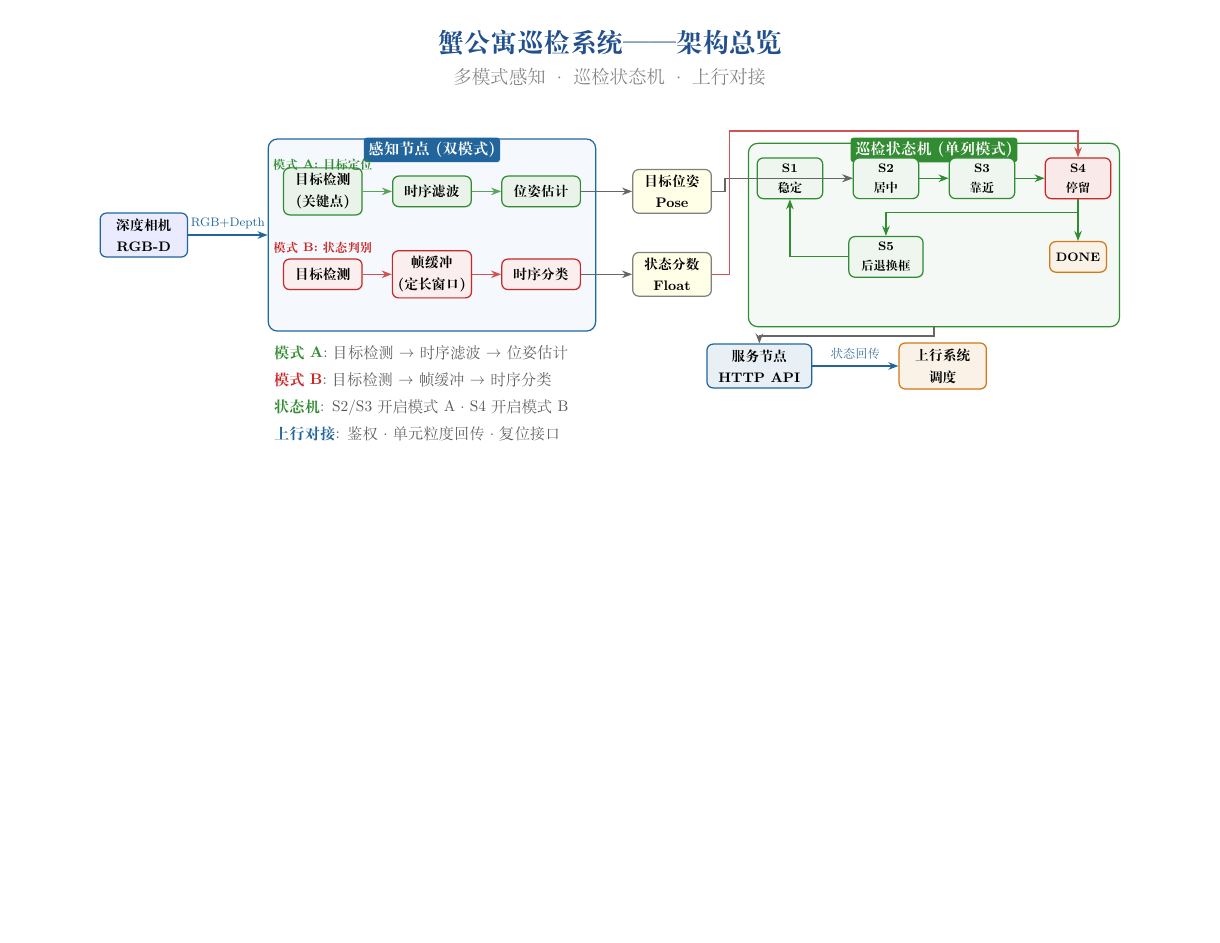
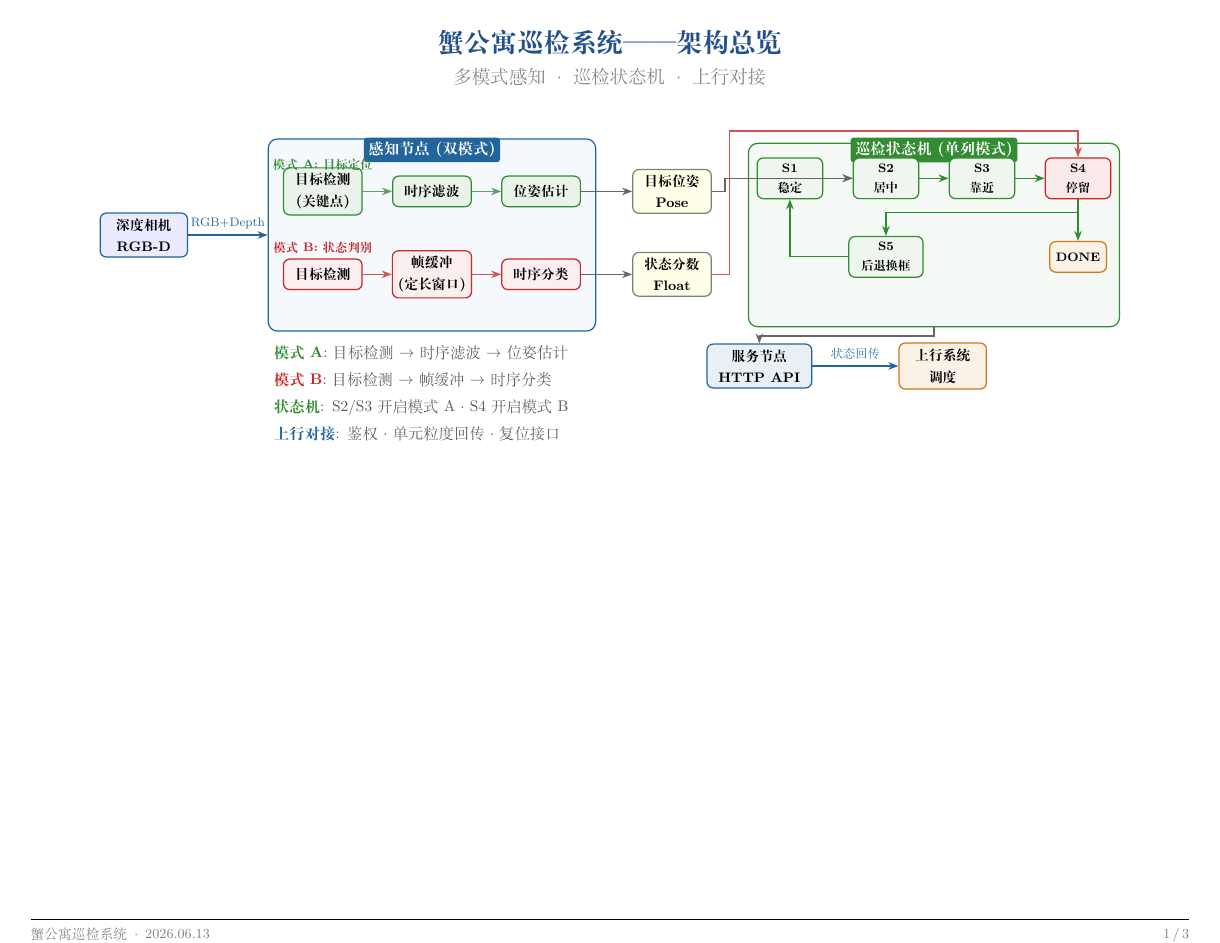
Before and after one commit to songzaiyang7-maker/claude-meeting-slides, a LaTeX problem sheet (examples/crab-inspection/group_meeting_6_13.tex): page 1 of 3. Compiled offline with XeLaTeX.

Commit message:
Add page footer with separator, project/date, and page X/Y
Use fancyhdr + lastpage to render a thin separator line above each
page footer, with "蟹公寓巡检系统 · 2026.06.13" on the left and
"\thepage/\pageref{LastPage}" on the right. Adds professional polish
typical of semi-formal presentation decks.

Co-Authored-By: GLM-5.2 <noreply@z.ai>

```diff
--- a/examples/crab-inspection/group_meeting_6_13.tex
+++ b/examples/crab-inspection/group_meeting_6_13.tex
@@ -1,13 +1,23 @@
 \documentclass[landscape,11pt]{article}
 \usepackage[UTF8]{ctex}
 \usepackage{geometry}
-\geometry{margin=0.7cm}
+\geometry{margin=0.7cm, footskip=0.6cm}
 \usepackage{tikz}
 \usetikzlibrary{arrows.meta, positioning, fit, backgrounds, calc, shadows, shapes.geometric}
 \usepackage{xcolor}
 \usepackage{booktabs}
 \usepackage{amsmath}
 \usepackage{fontspec}
+
+% --- Page footer: thin separator + project/date left, page x/y right ---
+\usepackage{fancyhdr}
+\usepackage{lastpage}
+\pagestyle{fancy}
+\fancyhf{}
+\fancyfoot[L]{\footnotesize\textcolor{black!50}{蟹公寓巡检系统 \,$\cdot$\, 2026.06.13}}
+\fancyfoot[R]{\footnotesize\textcolor{black!50}{\thepage\,/\,\pageref{LastPage}}}
+\renewcommand{\headrulewidth}{0pt}
+\renewcommand{\footrulewidth}{0.4pt}
 
 \definecolor{mainblue}{RGB}{34,80,140}
 \definecolor{wingreen}{RGB}{50,140,50}
```
Also changed, not shown: examples/crab-inspection/group_meeting_6_13.pdf, examples/crab-inspection/page-1.png, examples/crab-inspection/page-2.png, examples/crab-inspection/page-3.png, examples/crab-inspection/group_meeting_6_13.tex (6 more changed lines).
